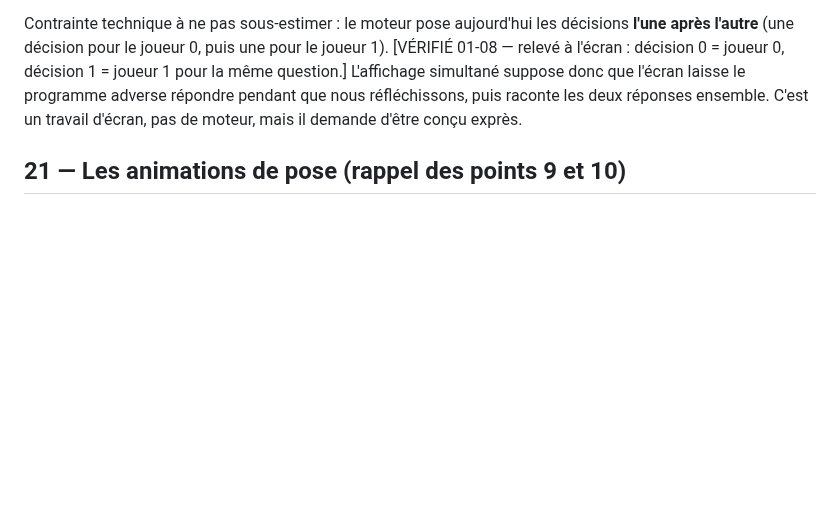
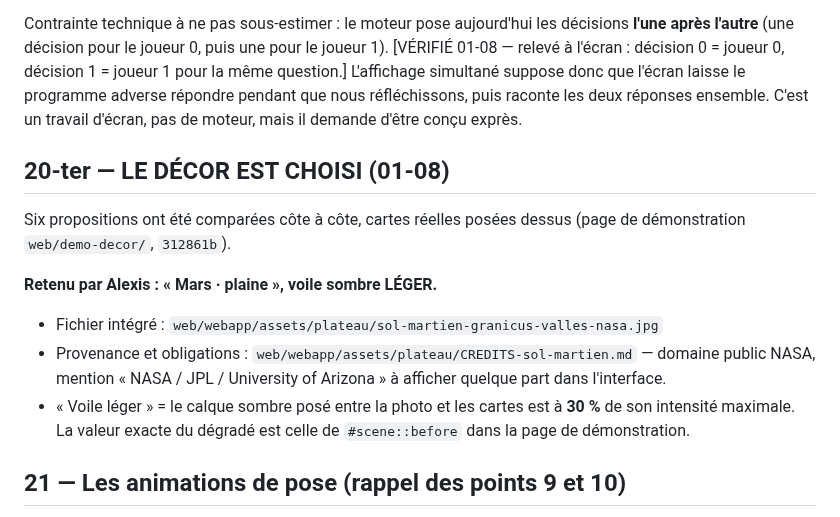
Before and after one commit to Alexry375/Terra, a Markdown page: docs/INTERFACE_RETOURS_02.md, the part around the change. Rendered like a GitHub page; blank space fills up the shorter version.

Commit message:
decor : Mars plaine, voile leger — choisi par Alexis le 01-08
Sol martien HiRISE (Granicus Valles), domaine public NASA/JPL/University
of Arizona, legende gravee recadree. Credits ecrits a cote du fichier :
la mention est une obligation de la licence.

Co-Authored-By: Claude Opus 5 (1M context) <noreply@anthropic.com>

```diff
--- a/docs/INTERFACE_RETOURS_02.md
+++ b/docs/INTERFACE_RETOURS_02.md
@@ -58,6 +58,21 @@ le joueur 1). [VÉRIFIÉ 01-08 — relevé à l'écran : décision 0 = joueur 0,
 l'écran laisse le programme adverse répondre pendant que nous réfléchissons, puis
 raconte les deux réponses ensemble. C'est un travail d'écran, pas de moteur, mais
 il demande d'être conçu exprès.
+
+## 20-ter — LE DÉCOR EST CHOISI (01-08)
+
+Six propositions ont été comparées côte à côte, cartes réelles posées dessus
+(page de démonstration `web/demo-decor/`, `312861b`).
+
+**Retenu par Alexis : « Mars · plaine », voile sombre LÉGER.**
+
+- Fichier intégré : `web/webapp/assets/plateau/sol-martien-granicus-valles-nasa.jpg`
+- Provenance et obligations : `web/webapp/assets/plateau/CREDITS-sol-martien.md`
+  — domaine public NASA, mention « NASA / JPL / University of Arizona » à
+  afficher quelque part dans l'interface.
+- « Voile léger » = le calque sombre posé entre la photo et les cartes est à
+  **30 %** de son intensité maximale. La valeur exacte du dégradé est celle de
+  `#scene::before` dans la page de démonstration.
 
 ## 21 — Les animations de pose (rappel des points 9 et 10)
 
```
